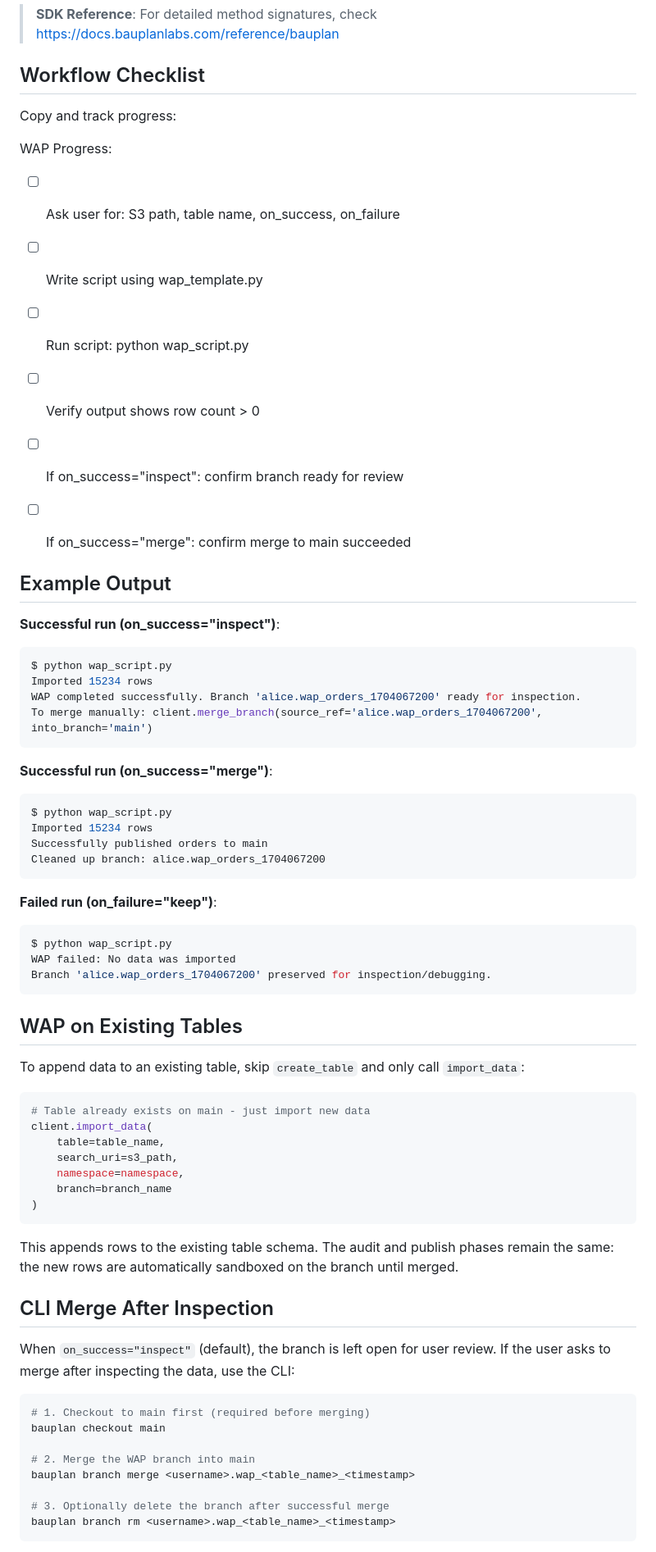
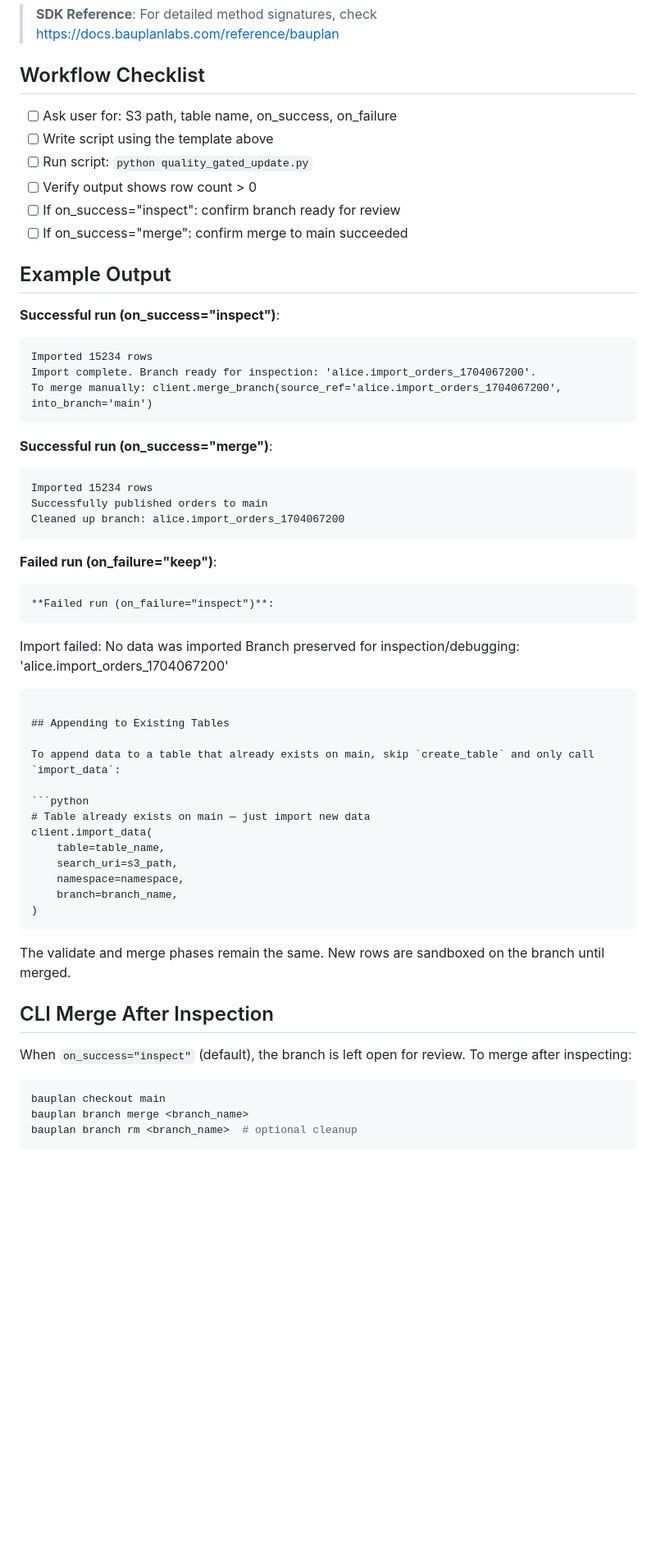
Before and after one commit to BauplanLabs/bauplan-mcp-server, a Markdown page: skills/quality-gated-updates/SKILL.md, the part around one of its changes. Shown at 82% size. Drawn GitHub-style; blank space fills up the shorter version.

````diff
--- a/skills/quality-gated-updates/SKILL.md
+++ b/skills/quality-gated-updates/SKILL.md
@@ -193,71 +197,60 @@ branch, success = wap_ingest(
 
 ## Workflow Checklist
 
-Copy and track progress:
-
-
-WAP Progress:
 - [ ] Ask user for: S3 path, table name, on_success, on_failure
-- [ ] Write script using wap_template.py
-- [ ] Run script: python wap_script.py
+- [ ] Write script using the template above
+- [ ] Run script: `python quality_gated_update.py`
 - [ ] Verify output shows row count > 0
 - [ ] If on_success="inspect": confirm branch ready for review
 - [ ] If on_success="merge": confirm merge to main succeeded
 
-
 ## Example Output
 
 **Successful run (on_success="inspect")**:
-```bash
-$ python wap_script.py
+```
 Imported 15234 rows
-WAP completed successfully. Branch 'alice.wap_orders_1704067200' ready for inspection.
-To merge manually: client.merge_branch(source_ref='alice.wap_orders_1704067200', into_branch='main')
+Import complete. Branch ready for inspection: 'alice.import_orders_1704067200'.
+To merge manually: client.merge_branch(source_ref='alice.import_orders_1704067200', into_branch='main')
 ```
 
 **Successful run (on_success="merge")**:
-```bash
-$ python wap_script.py
+```
 Imported 15234 rows
 Successfully published orders to main
-Cleaned up branch: alice.wap_orders_1704067200
+Cleaned up branch: alice.import_orders_1704067200
 ```
 
 **Failed run (on_failure="keep")**:
-```bash
-$ python wap_script.py
-WAP failed: No data was imported
-Branch 'alice.wap_orders_1704067200' preserved for inspection/debugging.
+```
+**Failed run (on_failure="inspect")**:
+```
+Import failed: No data was imported
+Branch preserved for inspection/debugging: 'alice.import_orders_1704067200'
 ```
 
-## WAP on Existing Tables
+## Appending to Existing Tables
 
-To append data to an existing table, skip `create_table` and only call `import_data`:
+To append data to a table that already exists on main, skip `create_table` and only call `import_data`:
 
 ```python
-# Table already exists on main - just import new data
+# Table already exists on main — just import new data
 client.import_data(
     table=table_name,
     search_uri=s3_path,
     namespace=namespace,
-    branch=branch_name
+    branch=branch_name,
 )
 ```
 
-This appends rows to the existing table schema. The audit and publish phases remain the same: the new rows are automatically sandboxed on the branch until merged.
+The validate and merge phases remain the same. New rows are sandboxed on the branch until merged.
 
 ## CLI Merge After Inspection
 
-When `on_success="inspect"` (default), the branch is left open for user review. If the user asks to merge after inspecting the data, use the CLI:
+When `on_success="inspect"` (default), the branch is left open for review. To merge after inspecting:
 
 ```bash
-# 1. Checkout to main first (required before merging)
 bauplan checkout main
-
-# 2. Merge the WAP branch into main
-bauplan branch merge <username>.wap_<table_name>_<timestamp>
-
-# 3. Optionally delete the branch after successful merge
-bauplan branch rm <username>.wap_<table_name>_<timestamp>
+bauplan branch merge <branch_name>
+bauplan branch rm <branch_name>  # optional cleanup
 ```
 
````
Also changed, not shown: other parts of skills/quality-gated-updates/SKILL.md (+39 -35 lines), skills/quality-gated-updates/SKILL_1.md (deleted, +0 -257 lines).
